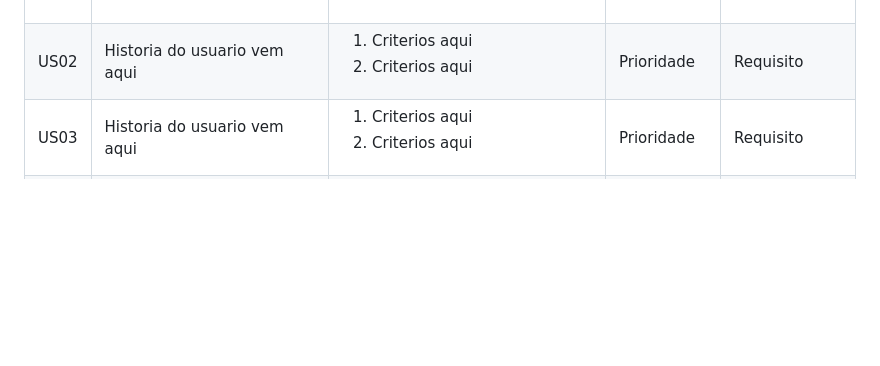
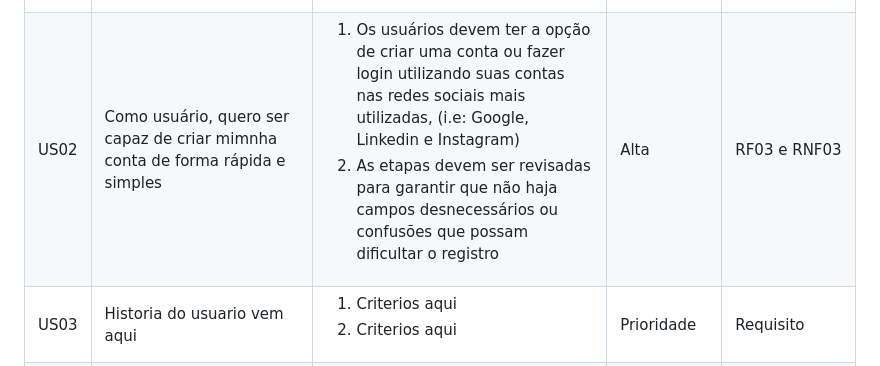
Before and after one commit to guievbs/agro-connect-2024.1, a Markdown page: Requisitos de Usuário/historiaUsuarios.md, the part around the change. GitHub-like rendering; blank space fills up the shorter version.

```diff
--- a/Requisitos de Usuário/historiaUsuarios.md
+++ b/Requisitos de Usuário/historiaUsuarios.md
@@ -31,15 +31,15 @@ A Tabela 3 a seguir contém as Histórias de Usuárias elicitadas.
         <!-- Linha começa aqui -->
         <tr>
             <td>US02</td>
-            <td>Historia do usuario vem aqui</td>
+            <td>Como usuário, quero ser capaz de criar mimnha conta de forma rápida e simples</td>
             <td>
                 <ol>
-                    <li>Criterios aqui</li>
-                    <li>Criterios aqui</li>
+                    <li>Os usuários devem ter a opção de criar uma conta ou fazer login utilizando suas contas nas redes sociais mais utilizadas, (i.e: Google, Linkedin e Instagram)</li>
+                    <li>As etapas devem ser revisadas para garantir que não haja campos desnecessários ou confusões que possam dificultar o registro</li>
                 </ol>
             </td>
-            <td>Prioridade</td>
-            <td>Requisito</td>
+            <td>Alta</td>
+            <td>RF03 e RNF03</td>
         </tr>
         <!-- Linha Termina aqui -->
         <!-- Linha começa aqui -->
```
